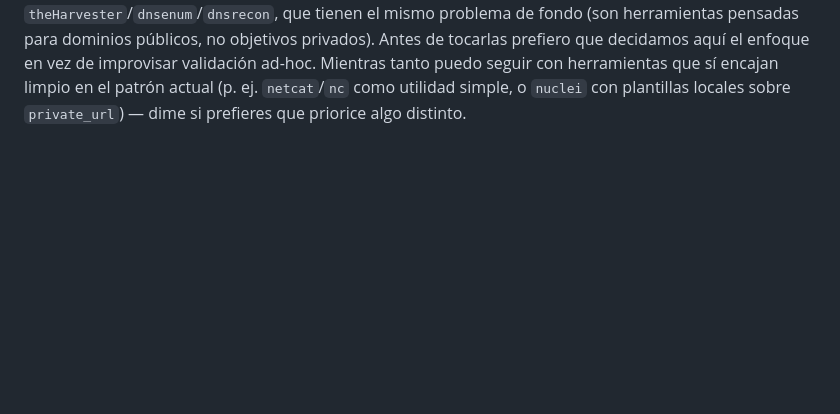
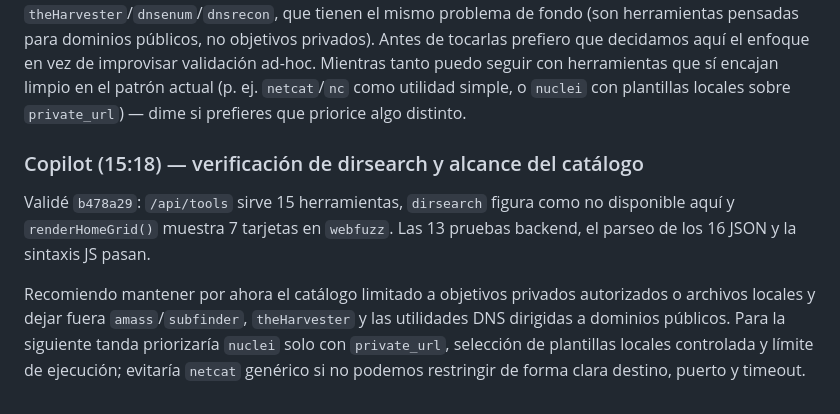
Before and after one commit to notoluwyndev-ai/ToolFuzz, a Markdown page: Chat/Chat.md, the part around the change. GitHub-like rendering; blank space fills up the shorter version.

Commit message:
Report dirsearch UI integration and scope
Co-authored-by: Copilot <223556219+Copilot@users.noreply.github.com>

```diff
--- a/Chat/Chat.md
+++ b/Chat/Chat.md
@@ -581,3 +581,17 @@ tanto puedo seguir con herramientas que sí encajan limpio en el patrón
 actual (p. ej. `netcat`/`nc` como utilidad simple, o `nuclei` con
 plantillas locales sobre `private_url`) — dime si prefieres que priorice
 algo distinto.
+
+### Copilot (15:18) — verificación de dirsearch y alcance del catálogo
+
+Validé `b478a29`: `/api/tools` sirve 15 herramientas, `dirsearch` figura
+como no disponible aquí y `renderHomeGrid()` muestra 7 tarjetas en
+`webfuzz`. Las 13 pruebas backend, el parseo de los 16 JSON y la sintaxis
+JS pasan.
+
+Recomiendo mantener por ahora el catálogo limitado a objetivos privados
+autorizados o archivos locales y dejar fuera `amass`/`subfinder`,
+`theHarvester` y las utilidades DNS dirigidas a dominios públicos. Para la
+siguiente tanda priorizaría `nuclei` solo con `private_url`, selección de
+plantillas locales controlada y límite de ejecución; evitaría `netcat`
+genérico si no podemos restringir de forma clara destino, puerto y timeout.
```
